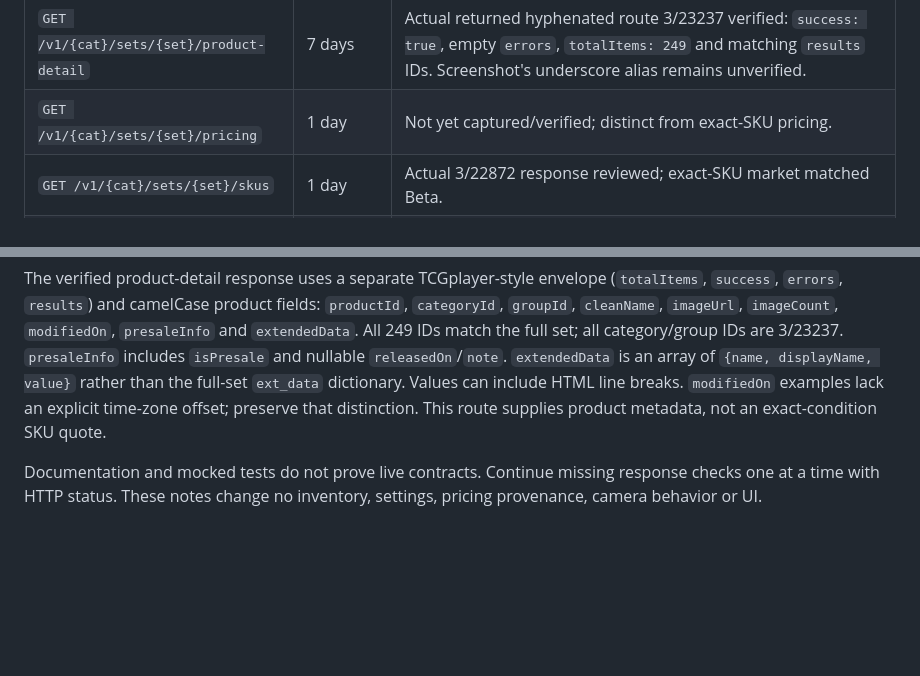
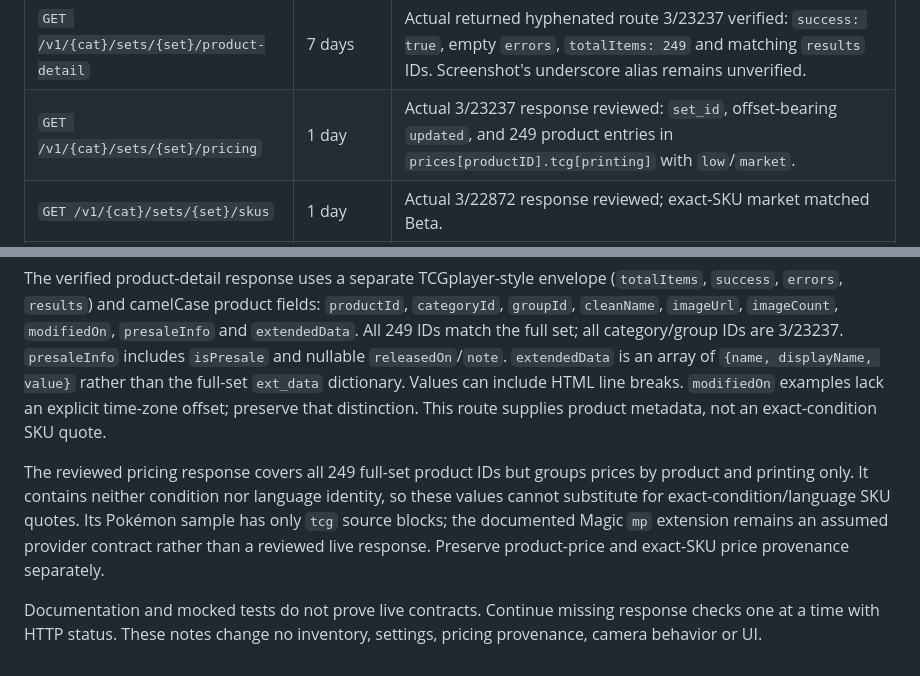
Before and after one commit to wgreelish-png/scanner, a Markdown page: docs/TCGTrackingAPIContracts20261112.md, 2 parts joined by grey strips. Rendered like a GitHub page; blank space fills up the shorter version.

Commit message:
Record subtype pricing schema separately from exact SKU quotes

```diff
--- a/docs/TCGTrackingAPIContracts20261112.md
+++ b/docs/TCGTrackingAPIContracts20261112.md
@@ -107,7 +107,7 @@ app's implemented lifetimes. Public OpenAPI requests use no Beta credentials.
 | `GET /v1/{cat}/sets/{set}/cards` | 7 days | Actual 3/23237 response reviewed: `product_type: "cards"`, 215 unique products, all present in the reviewed full set. |
 | `GET /v1/{cat}/sets/{set}/sealed` | 7 days | Actual 3/23237 response reviewed: `product_type: "sealed"`, 34 products, exactly the full-set entries absent from the cards-only response. |
 | `GET /v1/{cat}/sets/{set}/product-detail` | 7 days | Actual returned hyphenated route 3/23237 verified: `success: true`, empty `errors`, `totalItems: 249` and matching `results` IDs. Screenshot's underscore alias remains unverified. |
-| `GET /v1/{cat}/sets/{set}/pricing` | 1 day | Not yet captured/verified; distinct from exact-SKU pricing. |
+| `GET /v1/{cat}/sets/{set}/pricing` | 1 day | Actual 3/23237 response reviewed: `set_id`, offset-bearing `updated`, and 249 product entries in `prices[productID].tcg[printing]` with `low`/`market`. |
 | `GET /v1/{cat}/sets/{set}/skus` | 1 day | Actual 3/22872 response reviewed; exact-SKU market matched Beta. |
 | `GET /v1/products/{product_id}` | 7 days | Earlier real 512035 response: `Tests/Fixtures/OpenAPICharmanderProduct.json`. |
 | `POST /v1/scan` | No store | Not tested; need the upload/body schema rather than guessing fields. |
@@ -167,6 +167,13 @@ Values can include HTML line breaks. `modifiedOn` examples lack an explicit
 time-zone offset; preserve that distinction. This route supplies product
 metadata, not an exact-condition SKU quote.
 
+The reviewed pricing response covers all 249 full-set product IDs but groups
+prices by product and printing only. It contains neither condition nor language
+identity, so these values cannot substitute for exact-condition/language SKU
+quotes. Its Pokémon sample has only `tcg` source blocks; the documented Magic
+`mp` extension remains an assumed provider contract rather than a reviewed live
+response. Preserve product-price and exact-SKU price provenance separately.
+
 Documentation and mocked tests do not prove live contracts. Continue missing
 response checks one at a time with HTTP status. These notes change no inventory,
 settings, pricing provenance, camera behavior or UI.
```
